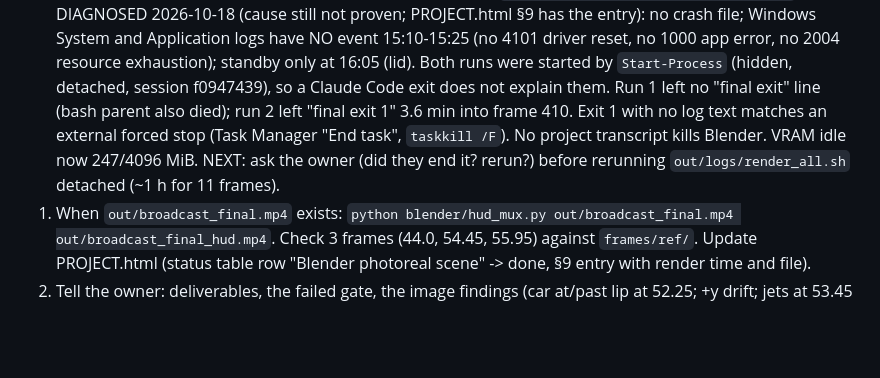
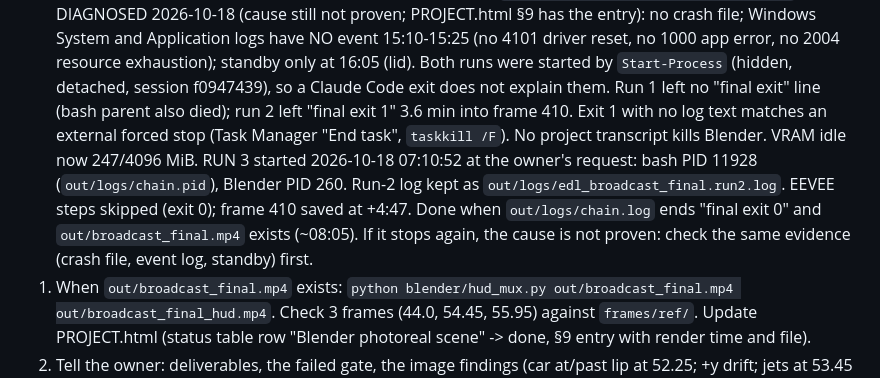
Before and after one commit to az9713/roadster-physics, a Markdown page: HANDOFF.md, the part around the change. GitHub-like rendering; blank space fills up the shorter version.

Commit message:
HANDOFF: Cycles final run 3 started (frames 410-420)
Co-Authored-By: Claude Opus 5.5 <noreply@anthropic.com>

```diff
--- a/HANDOFF.md
+++ b/HANDOFF.md
@@ -105,7 +105,10 @@ Sources used: NASA TM 86825 (Kuhn & Eshleman 1985, Fig. 2, Wyatt), NASA TM 10226
    Claude Code exit does not explain them. Run 1 left no "final exit" line (bash parent also died); run 2 left
    "final exit 1" 3.6 min into frame 410. Exit 1 with no log text matches an external forced stop (Task Manager
    "End task", `taskkill /F`). No project transcript kills Blender. VRAM idle now 247/4096 MiB.
-   NEXT: ask the owner (did they end it? rerun?) before rerunning `out/logs/render_all.sh` detached (~1 h for 11 frames).
+   RUN 3 started 2026-10-18 07:10:52 at the owner's request: bash PID 11928 (`out/logs/chain.pid`), Blender PID 260.
+   Run-2 log kept as `out/logs/edl_broadcast_final.run2.log`. EEVEE steps skipped (exit 0); frame 410 saved at
+   +4:47. Done when `out/logs/chain.log` ends "final exit 0" and `out/broadcast_final.mp4` exists (~08:05). If it
+   stops again, the cause is not proven: check the same evidence (crash file, event log, standby) first.
 1. When `out/broadcast_final.mp4` exists: `python blender/hud_mux.py out/broadcast_final.mp4 out/broadcast_final_hud.mp4`.
    Check 3 frames (44.0, 54.45, 55.95) against `frames/ref/`. Update PROJECT.html (status table row "Blender
    photoreal scene" -> done, §9 entry with render time and file).
```
